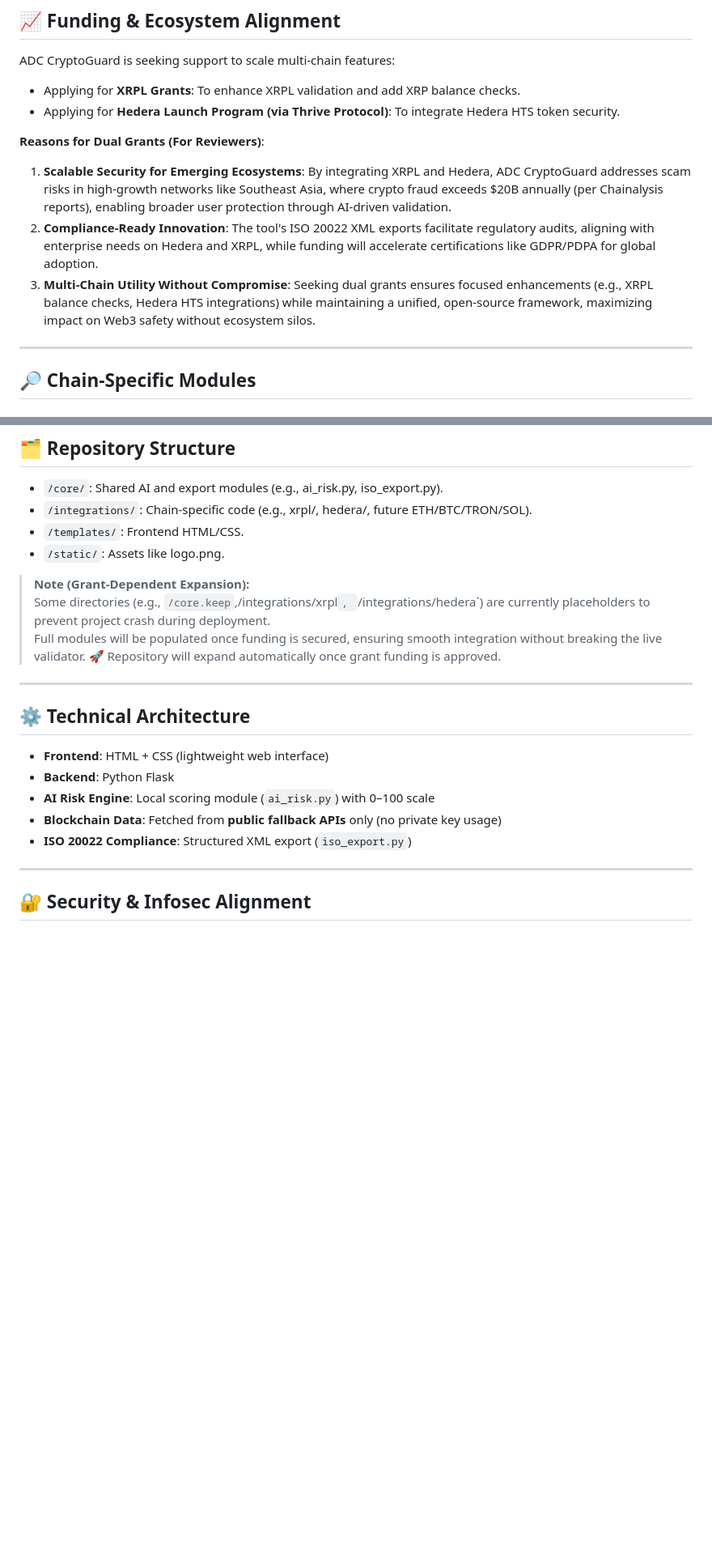
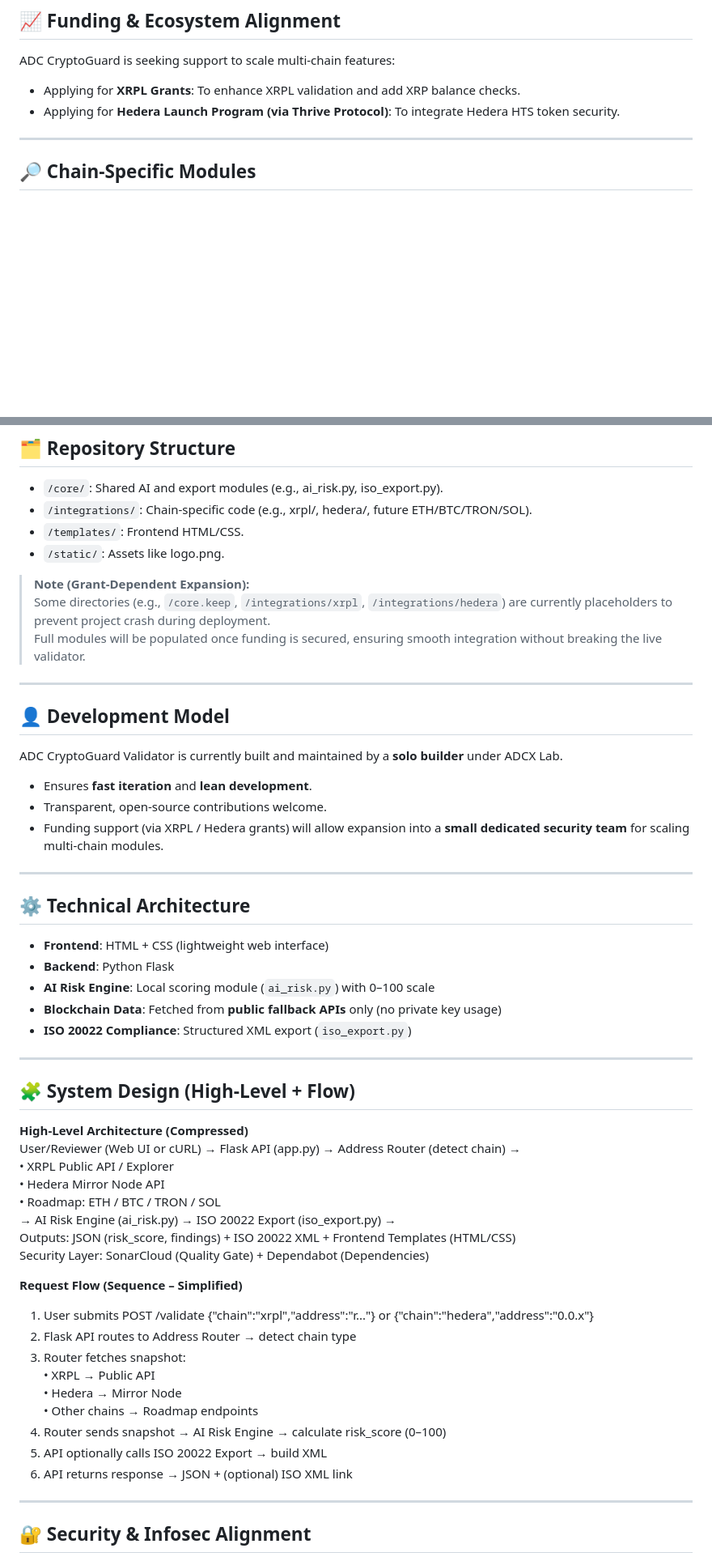
Before and after one commit to ADCoinX/adcoin-validator-ai, a Markdown page: README General.md, 2 parts joined by grey strips. Shown at 81% size. GitHub-like rendering; blank space fills up the shorter version.

```diff
--- a/README.md
+++ b/README General.md
@@ -37,11 +37,6 @@ ADC CryptoGuard is seeking support to scale multi-chain features:
 - Applying for **XRPL Grants**: To enhance XRPL validation and add XRP balance checks.
 - Applying for **Hedera Launch Program (via Thrive Protocol)**: To integrate Hedera HTS token security.
 
-**Reasons for Dual Grants (For Reviewers)**:
-1. **Scalable Security for Emerging Ecosystems**: By integrating XRPL and Hedera, ADC CryptoGuard addresses scam risks in high-growth networks like Southeast Asia, where crypto fraud exceeds $20B annually (per Chainalysis reports), enabling broader user protection through AI-driven validation.
-2. **Compliance-Ready Innovation**: The tool's ISO 20022 XML exports facilitate regulatory audits, aligning with enterprise needs on Hedera and XRPL, while funding will accelerate certifications like GDPR/PDPA for global adoption.
-3. **Multi-Chain Utility Without Compromise**: Seeking dual grants ensures focused enhancements (e.g., XRPL balance checks, Hedera HTS integrations) while maintaining a unified, open-source framework, maximizing impact on Web3 safety without ecosystem silos.
-
 ---
 
 ## 🔎 Chain-Specific Modules
@@ -76,9 +71,18 @@ ADC CryptoGuard is seeking support to scale multi-chain features:
 - `/static/`: Assets like logo.png.
 
 > **Note (Grant-Dependent Expansion):**
-> Some directories (e.g., `/core.keep`,/integrations/xrpl`, `/integrations/hedera`) are currently placeholders to prevent project crash during deployment.
+> Some directories (e.g., `/core.keep`, `/integrations/xrpl`, `/integrations/hedera`) are currently placeholders to prevent project crash during deployment.
 > Full modules will be populated once funding is secured, ensuring smooth integration without breaking the live validator.
-> 🚀 Repository will expand automatically once grant funding is approved.
+
+---
+
+## 👤 Development Model
+
+ADC CryptoGuard Validator is currently built and maintained by a **solo builder** under ADCX Lab.
+- Ensures **fast iteration** and **lean development**.
+- Transparent, open-source contributions welcome.
+- Funding support (via XRPL / Hedera grants) will allow expansion into a **small dedicated security team** for scaling multi-chain modules.
+
 ---
 
 ## ⚙️ Technical Architecture
@@ -88,6 +92,30 @@ ADC CryptoGuard is seeking support to scale multi-chain features:
 - **AI Risk Engine**: Local scoring module (`ai_risk.py`) with 0–100 scale
 - **Blockchain Data**: Fetched from **public fallback APIs** only (no private key usage)
 - **ISO 20022 Compliance**: Structured XML export (`iso_export.py`)
+
+---
+
+## 🧩 System Design (High-Level + Flow)
+
+**High-Level Architecture (Compressed)**
+User/Reviewer (Web UI or cURL) → Flask API (app.py) → Address Router (detect chain) →
+• XRPL Public API / Explorer
+• Hedera Mirror Node API
+• Roadmap: ETH / BTC / TRON / SOL
+→ AI Risk Engine (ai_risk.py) → ISO 20022 Export (iso_export.py) →
+Outputs: JSON (risk_score, findings) + ISO 20022 XML + Frontend Templates (HTML/CSS)
+Security Layer: SonarCloud (Quality Gate) + Dependabot (Dependencies)
+
+**Request Flow (Sequence – Simplified)**
+1. User submits POST /validate {"chain":"xrpl","address":"r..."} or {"chain":"hedera","address":"0.0.x"}
+2. Flask API routes to Address Router → detect chain type
+3. Router fetches snapshot:
+   • XRPL → Public API
+   • Hedera → Mirror Node
+   • Other chains → Roadmap endpoints
+4. Router sends snapshot → AI Risk Engine → calculate risk_score (0–100)
+5. API optionally calls ISO 20022 Export → build XML
+6. API returns response → JSON + (optional) ISO XML link
 
 ---
 
```
Also changed, not shown: other parts of README General.md (+0 -3 lines).
